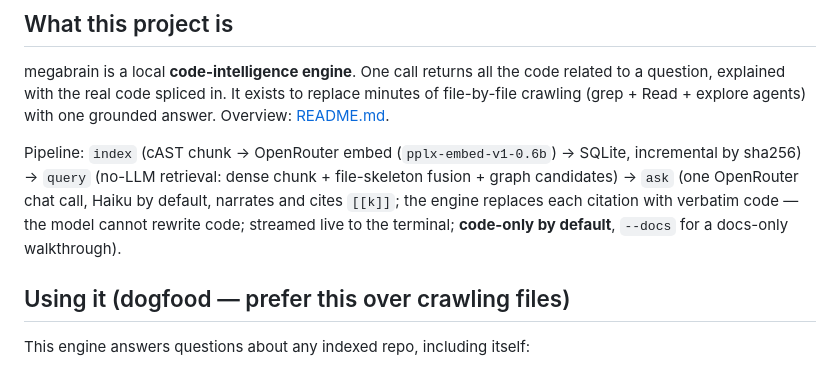
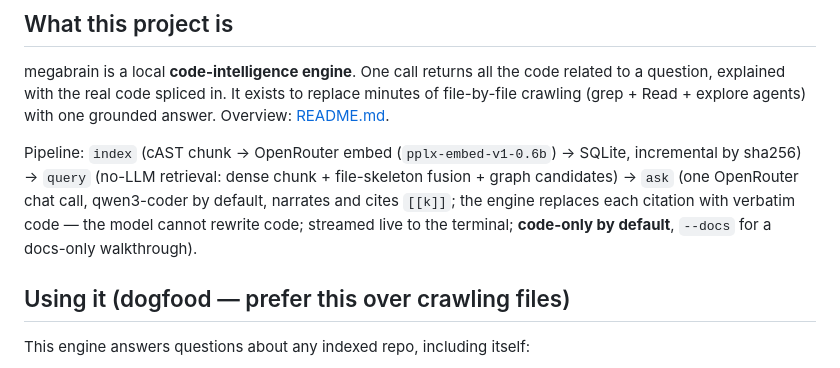
Before and after one commit to bernatch22/megabrain, a Markdown page: AGENTS.md, the part around the change. Drawn GitHub-style.

```diff
--- a/AGENTS.md
+++ b/AGENTS.md
@@ -4,7 +4,7 @@
 
 megabrain is a local **code-intelligence engine**. One call returns all the code related to a question, explained with the real code spliced in. It exists to replace minutes of file-by-file crawling (grep + Read + explore agents) with one grounded answer. Overview: [README.md](README.md).
 
-Pipeline: `index` (cAST chunk → OpenRouter embed (`pplx-embed-v1-0.6b`) → SQLite, incremental by sha256) → `query` (no-LLM retrieval: dense chunk + file-skeleton fusion + graph candidates) → `ask` (one OpenRouter chat call, Haiku by default, narrates and cites `[[k]]`; the engine replaces each citation with verbatim code — the model cannot rewrite code; streamed live to the terminal; **code-only by default**, `--docs` for a docs-only walkthrough).
+Pipeline: `index` (cAST chunk → OpenRouter embed (`pplx-embed-v1-0.6b`) → SQLite, incremental by sha256) → `query` (no-LLM retrieval: dense chunk + file-skeleton fusion + graph candidates) → `ask` (one OpenRouter chat call, qwen3-coder by default, narrates and cites `[[k]]`; the engine replaces each citation with verbatim code — the model cannot rewrite code; streamed live to the terminal; **code-only by default**, `--docs` for a docs-only walkthrough).
 
 ## Using it (dogfood — prefer this over crawling files)
 
```
Also changed, not shown: README.md (+1 -1 lines).
